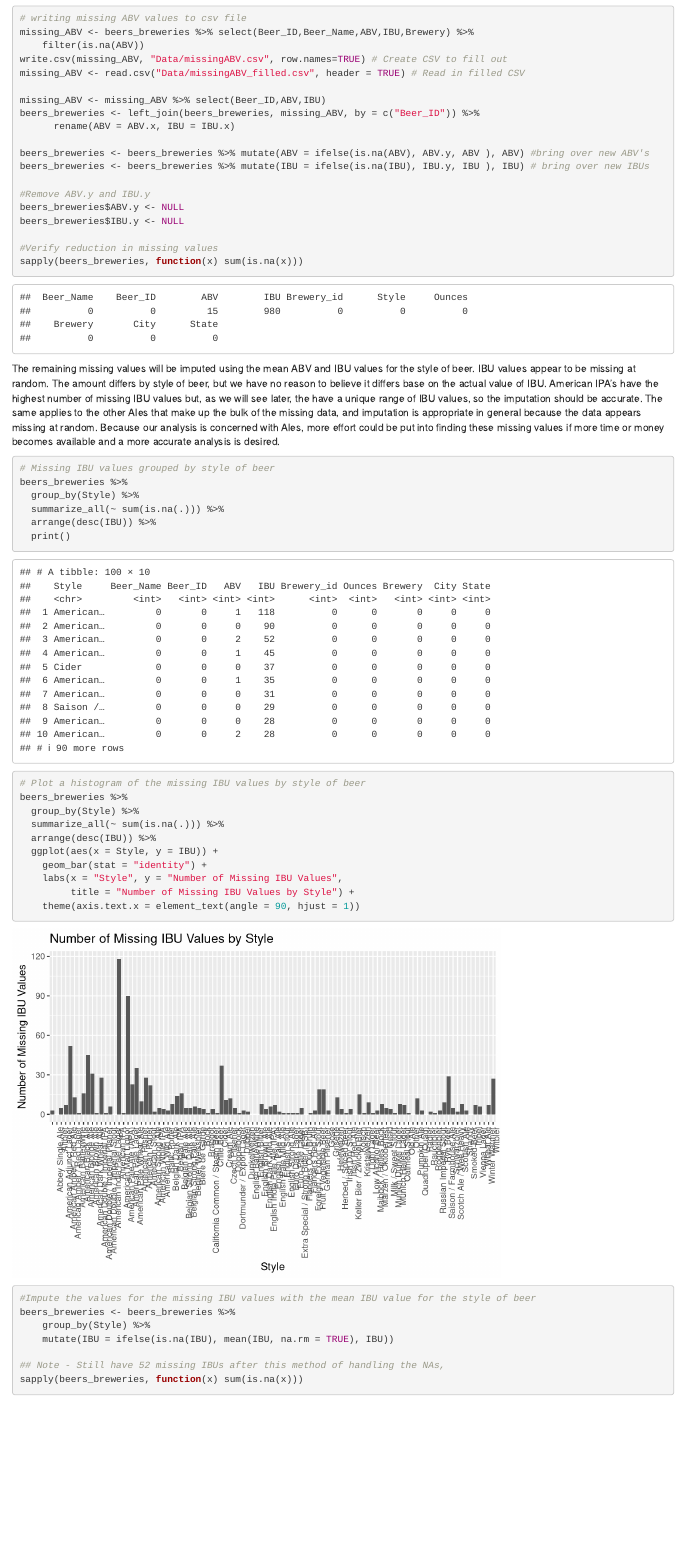
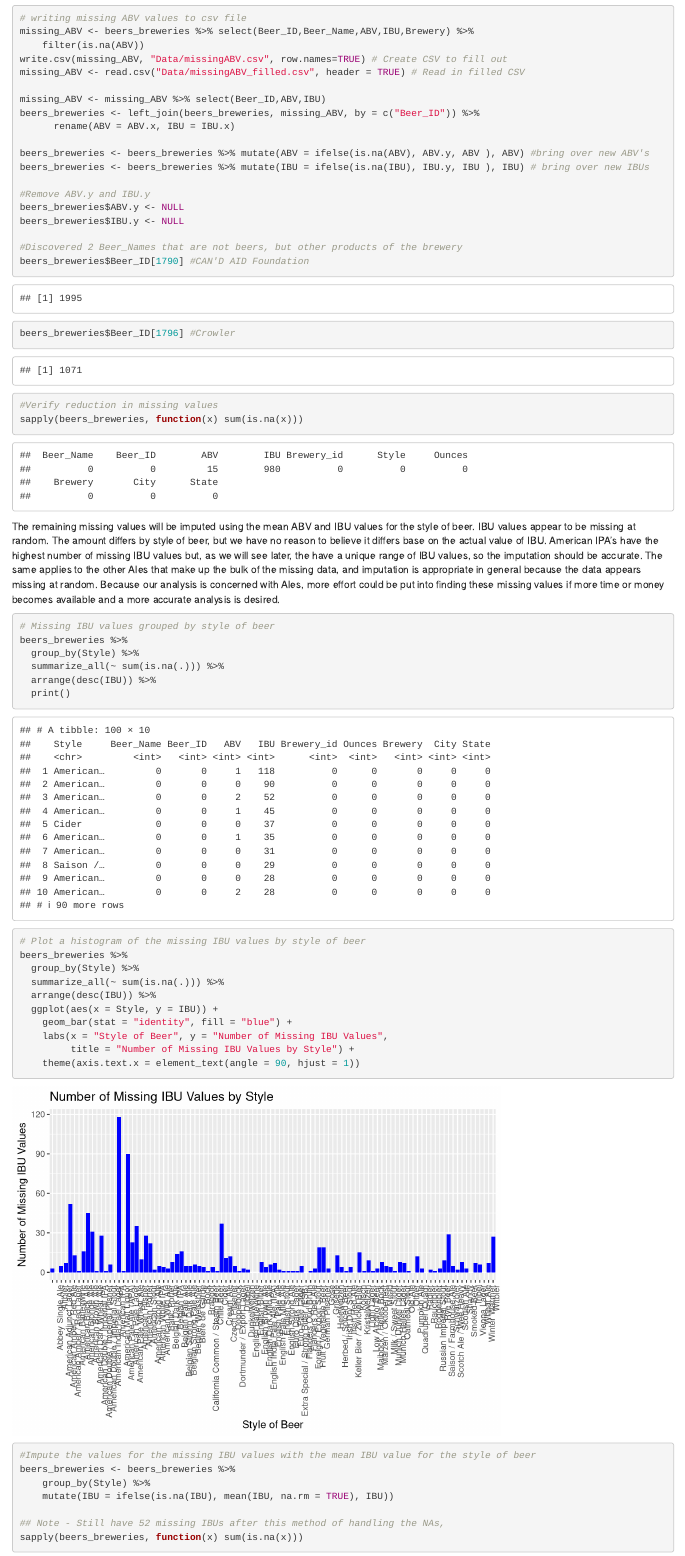
Before and after one commit to NickSager/MSDS_6306_Project1, an R Markdown document (Case Study 1 Group 4.Rmd): the page in a window 1100 px wide, from 6170 px down before the commit and from 6250 px down after it, so that both start at the same text. Rendered offline with R 4.5, knitr and Pandoc, with nearby package versions; code that draws random numbers runs with fixed seeds of ours; some code elsewhere in the file could not run offline.

Commit message:
Final changes before class tonight.
Final changes before class tonight.  Let me know if you see anything that needs fixing.

````diff
--- a/Case Study 1 Group 4.Rmd
+++ b/Case Study 1 Group 4.Rmd
@@ -175,6 +176,10 @@ beers_breweries <- beers_breweries %>% mutate(IBU = ifelse(is.na(IBU), IBU.y, IB
 beers_breweries$ABV.y <- NULL
 beers_breweries$IBU.y <- NULL
 
+#Discovered 2 Beer_Names that are not beers, but other products of the brewery
+beers_breweries$Beer_ID[1790] #CAN'D AID Foundation
+beers_breweries$Beer_ID[1796] #Crowler
+
 #Verify reduction in missing values
 sapply(beers_breweries, function(x) sum(is.na(x)))
 ```
@@ -194,10 +199,11 @@ beers_breweries %>%
   summarize_all(~ sum(is.na(.))) %>%
   arrange(desc(IBU)) %>%
   ggplot(aes(x = Style, y = IBU)) +
-    geom_bar(stat = "identity") +
-    labs(x = "Style", y = "Number of Missing IBU Values",
+    geom_bar(stat = "identity", fill = "blue") +
+    labs(x = "Style of Beer", y = "Number of Missing IBU Values",
          title = "Number of Missing IBU Values by Style") +
     theme(axis.text.x = element_text(angle = 90, hjust = 1))
+
 
 #Impute the values for the missing IBU values with the mean IBU value for the style of beer
 beers_breweries <- beers_breweries %>%
````
Also changed, not shown: Case Study 1 Group 4.Rmd (10 more changed lines), 1 other file.
